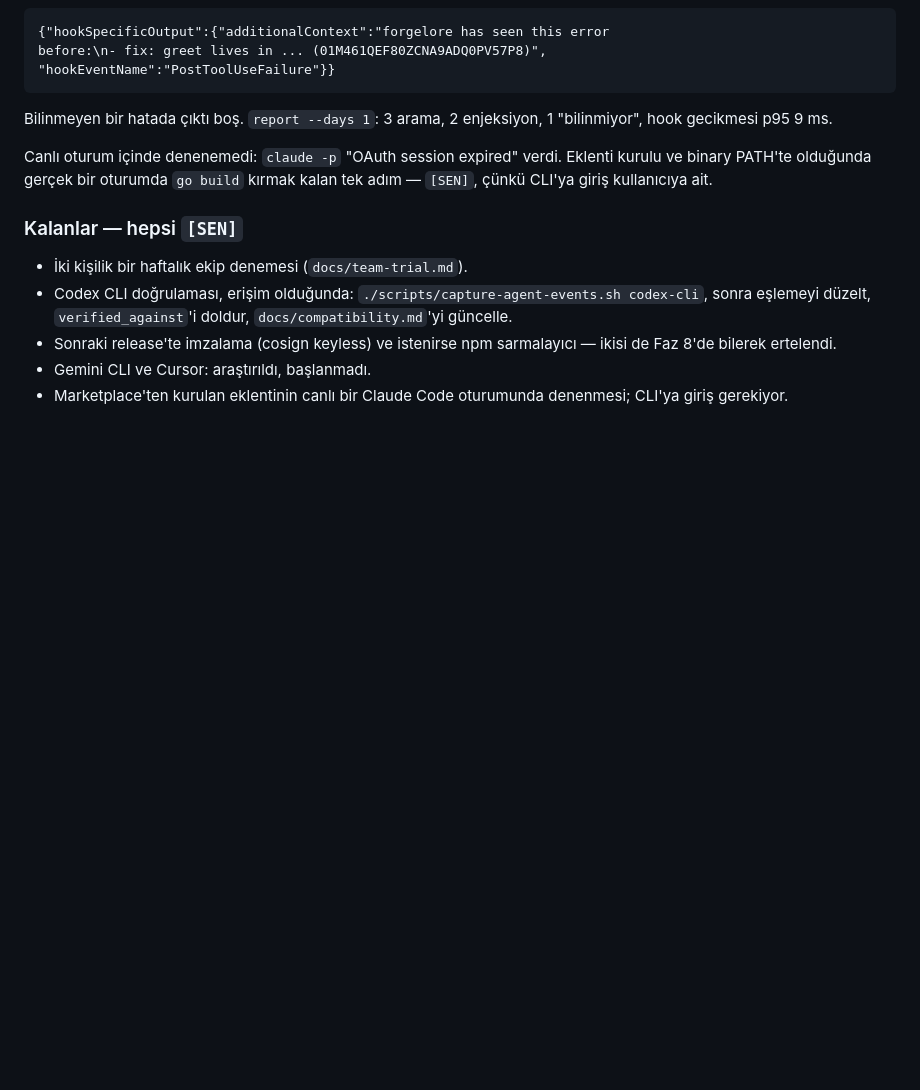
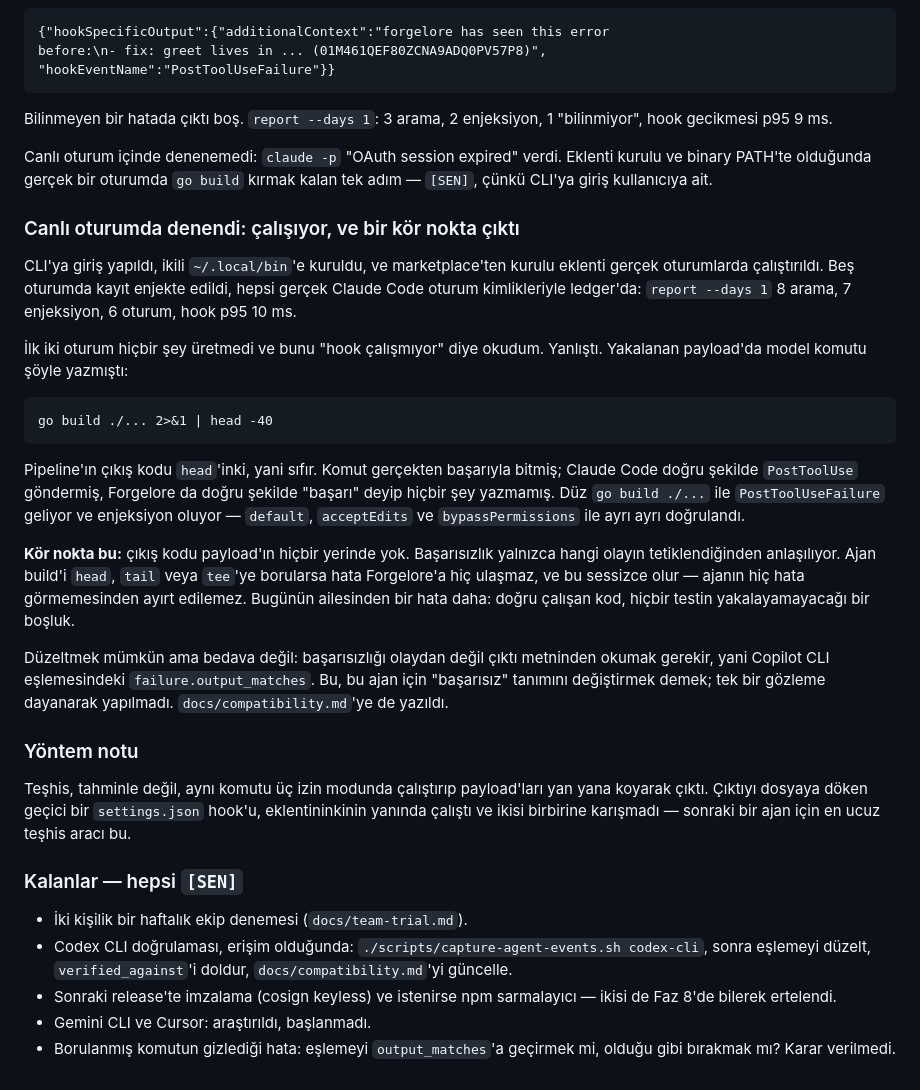
Before and after one commit to forgeprint/forgelore, a Markdown page: docs/ilerleme.md, the part around the change. Rendered like a GitHub page; blank space fills up the shorter version.

Commit message:
Write down the failure a piped command hides
Running the marketplace plugin in real sessions showed it works, and showed
the one case it cannot see: a build piped through head exits zero, so no
failure event fires and nothing is recalled.

Co-Authored-By: Claude Opus 5 <noreply@anthropic.com>
Signed-off-by: Ali Osman <aliosman.mho@gmail.com>

````diff
--- a/docs/ilerleme.md
+++ b/docs/ilerleme.md
@@ -1677,6 +1677,45 @@ Canlı oturum içinde denenemedi: `claude -p` "OAuth session expired" verdi.
 Eklenti kurulu ve binary PATH'te olduğunda gerçek bir oturumda `go build`
 kırmak kalan tek adım — `[SEN]`, çünkü CLI'ya giriş kullanıcıya ait.
 
+### Canlı oturumda denendi: çalışıyor, ve bir kör nokta çıktı
+
+CLI'ya giriş yapıldı, ikili `~/.local/bin`'e kuruldu, ve marketplace'ten
+kurulu eklenti gerçek oturumlarda çalıştırıldı. Beş oturumda kayıt enjekte
+edildi, hepsi gerçek Claude Code oturum kimlikleriyle ledger'da:
+`report --days 1` 8 arama, 7 enjeksiyon, 6 oturum, hook p95 10 ms.
+
+İlk iki oturum hiçbir şey üretmedi ve bunu "hook çalışmıyor" diye okudum.
+Yanlıştı. Yakalanan payload'da model komutu şöyle yazmıştı:
+
+```
+go build ./... 2>&1 | head -40
+```
+
+Pipeline'ın çıkış kodu `head`'inki, yani sıfır. Komut gerçekten başarıyla
+bitmiş; Claude Code doğru şekilde `PostToolUse` göndermiş, Forgelore da doğru
+şekilde "başarı" deyip hiçbir şey yazmamış. Düz `go build ./...` ile
+`PostToolUseFailure` geliyor ve enjeksiyon oluyor — `default`, `acceptEdits`
+ve `bypassPermissions` ile ayrı ayrı doğrulandı.
+
+**Kör nokta bu:** çıkış kodu payload'ın hiçbir yerinde yok. Başarısızlık
+yalnızca hangi olayın tetiklendiğinden anlaşılıyor. Ajan build'i `head`,
+`tail` veya `tee`'ye borularsa hata Forgelore'a hiç ulaşmaz, ve bu sessizce
+olur — ajanın hiç hata görmemesinden ayırt edilemez. Bugünün ailesinden bir
+hata daha: doğru çalışan kod, hiçbir testin yakalayamayacağı bir boşluk.
+
+Düzeltmek mümkün ama bedava değil: başarısızlığı olaydan değil çıktı
+metninden okumak gerekir, yani Copilot CLI eşlemesindeki
+`failure.output_matches`. Bu, bu ajan için "başarısız" tanımını değiştirmek
+demek; tek bir gözleme dayanarak yapılmadı. `docs/compatibility.md`'ye de
+yazıldı.
+
+### Yöntem notu
+
+Teşhis, tahminle değil, aynı komutu üç izin modunda çalıştırıp payload'ları
+yan yana koyarak çıktı. Çıktıyı dosyaya döken geçici bir `settings.json`
+hook'u, eklentininkinin yanında çalıştı ve ikisi birbirine karışmadı —
+sonraki bir ajan için en ucuz teşhis aracı bu.
+
 ### Kalanlar — hepsi `[SEN]`
 
 - İki kişilik bir haftalık ekip denemesi (`docs/team-trial.md`).
@@ -1686,5 +1725,5 @@ kırmak kalan tek adım — `[SEN]`, çünkü CLI'ya giriş kullanıcıya ait.
 - Sonraki release'te imzalama (cosign keyless) ve istenirse npm sarmalayıcı —
   ikisi de Faz 8'de bilerek ertelendi.
 - Gemini CLI ve Cursor: araştırıldı, başlanmadı.
-- Marketplace'ten kurulan eklentinin canlı bir Claude Code oturumunda
-  denenmesi; CLI'ya giriş gerekiyor.
+- Borulanmış komutun gizlediği hata: eşlemeyi `output_matches`'a geçirmek mi,
+  olduğu gibi bırakmak mı? Karar verilmedi.
````
Also changed, not shown: docs/compatibility.md (+28 -0 lines).
